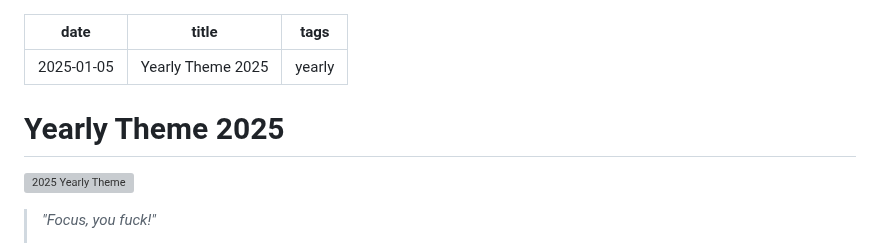
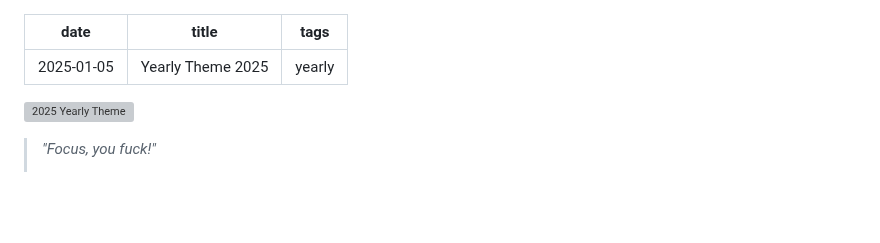
Before and after one commit to hxii/0xff.nu, a Markdown page: source/yearly-theme-2025.md, the part around the change. Rendered like a GitHub page; blank space fills up the shorter version; grey boxes are pictures that could not be loaded.

```diff
--- a/source/yearly-theme-2025.md
+++ b/source/yearly-theme-2025.md
@@ -3,7 +3,6 @@ date: 2025-01-05
 title: Yearly Theme 2025
 tags: yearly
 ---
-# Yearly Theme 2025
 
 ![2025 Yearly Theme](/2025-theme.png)
 > *"Focus, you fuck!"*
```
